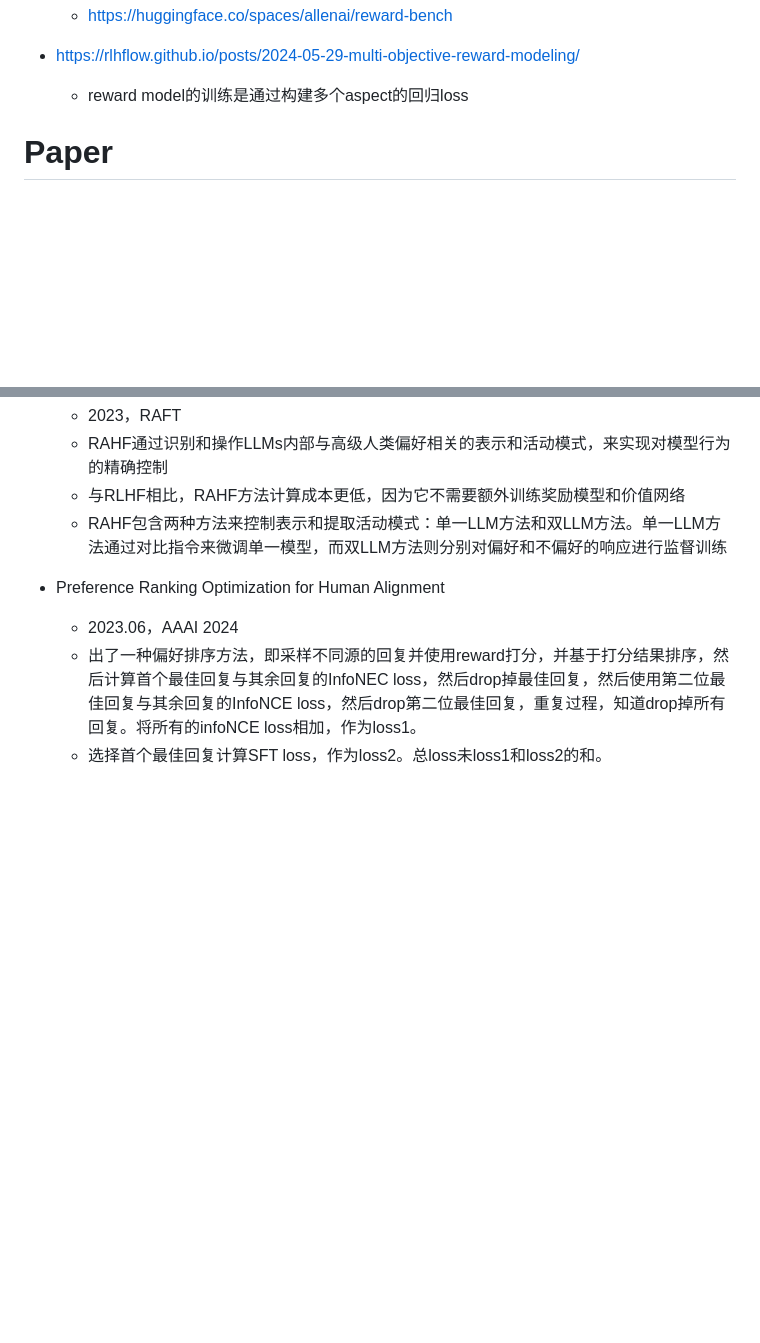
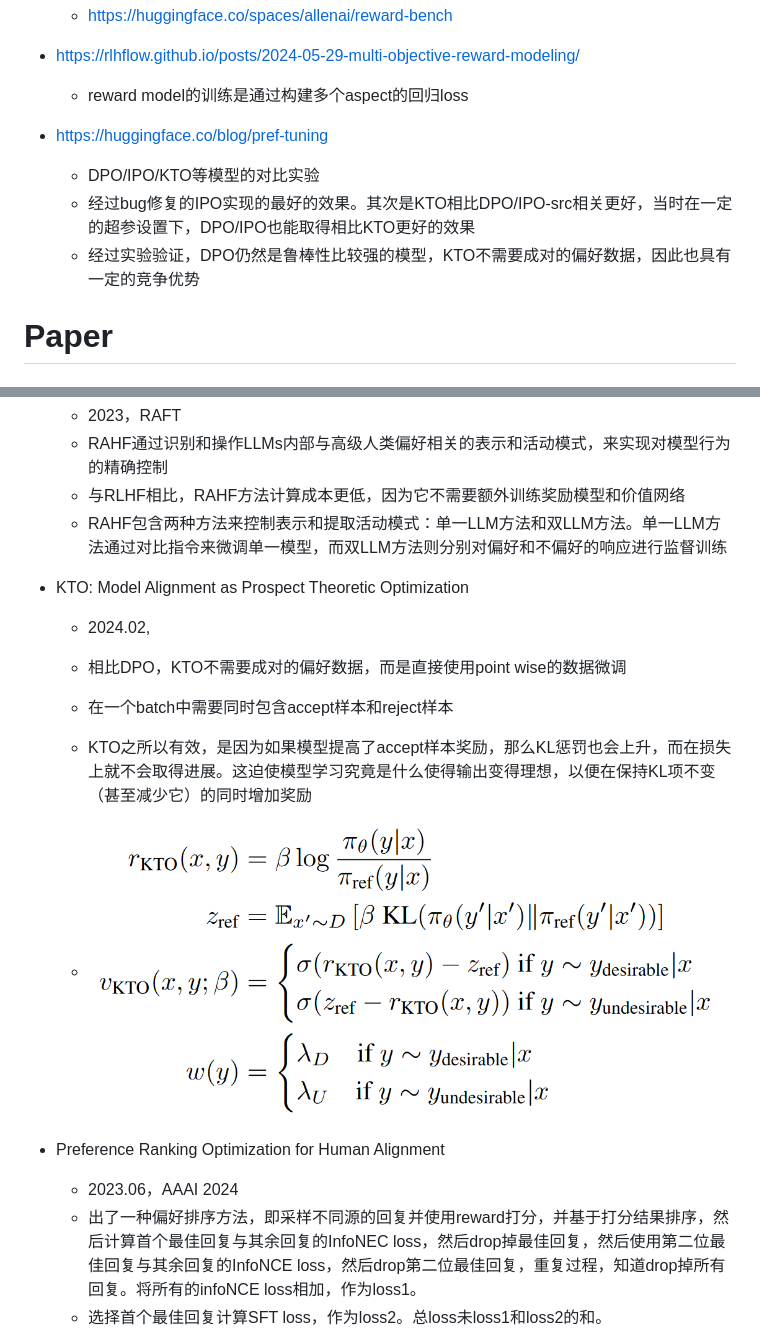
Before and after one commit to xueyongfu11/awesome-deep-learning-resource, a Markdown page: Large-language-model/RLHF.md, 2 parts joined by grey strips. Drawn GitHub-style; pictures changed too: assets/KTO.png (added); blank space fills up the shorter version.

```diff
--- a/Large-language-model/RLHF.md
+++ b/Large-language-model/RLHF.md
@@ -29,6 +29,11 @@
 
 - https://rlhflow.github.io/posts/2024-05-29-multi-objective-reward-modeling/
   - reward model的训练是通过构建多个aspect的回归loss
+- https://huggingface.co/blog/pref-tuning
+  - DPO/IPO/KTO等模型的对比实验
+  - 经过bug修复的IPO实现的最好的效果。其次是KTO相比DPO/IPO-src相关更好，当时在一定的超参设置下，DPO/IPO也能取得相比KTO更好的效果
+  - 经过实验验证，DPO仍然是鲁棒性比较强的模型，KTO不需要成对的偏好数据，因此也具有一定的竞争优势
+
 
 
 # Paper
@@ -57,6 +62,17 @@
   - RAHF通过识别和操作LLMs内部与高级人类偏好相关的表示和活动模式，来实现对模型行为的精确控制
   - 与RLHF相比，RAHF方法计算成本更低，因为它不需要额外训练奖励模型和价值网络
   - RAHF包含两种方法来控制表示和提取活动模式：单一LLM方法和双LLM方法。单一LLM方法通过对比指令来微调单一模型，而双LLM方法则分别对偏好和不偏好的响应进行监督训练
+
+- KTO: Model Alignment as Prospect Theoretic Optimization
+  - 2024.02,
+
+  - 相比DPO，KTO不需要成对的偏好数据，而是直接使用point wise的数据微调
+
+  - 在一个batch中需要同时包含accept样本和reject样本
+
+  - KTO之所以有效，是因为如果模型提高了accept样本奖励，那么KL惩罚也会上升，而在损失上就不会取得进展。这迫使模型学习究竟是什么使得输出变得理想，以便在保持KL项不变（甚至减少它）的同时增加奖励
+
+  - <img src="../assets/KTO.png" style="zoom: 67%;" />
 
 - Preference Ranking Optimization for Human Alignment
   - 2023.06，AAAI 2024
```
